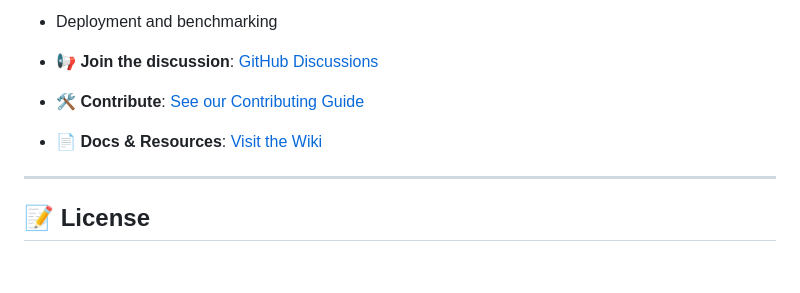
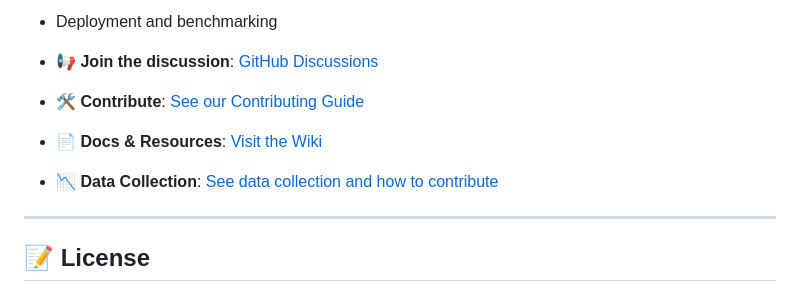
Before and after one commit to southern-cross-ai/JoeyLLM, a Markdown page: README.md, the part around the change. Drawn GitHub-style; blank space fills up the shorter version.

Commit message:
Update README.md for data collection the how to contribute

```diff
--- a/README.md
+++ b/README.md
@@ -51,6 +51,7 @@ JoeyLLM is driven by a DevRes (developer-researcher) community focused on buildi
 - 📢 **Join the discussion**: [GitHub Discussions](https://github.com/southern-cross-ai/JoeyLLM/discussions)
 - 🛠️ **Contribute**: [See our Contributing Guide](https://github.com/southern-cross-ai/JoeyLLM/wiki/Contributing)
 - 📄 **Docs & Resources**: [Visit the Wiki](https://github.com/southern-cross-ai/JoeyLLM/wiki)
+- 📉 **Data Collection**: [See data collection and how to contribute](https://github.com/southern-cross-ai/JoeyLLM/wiki/Data-Collection-and-How-to-Contribute)
 
 ---
 
```
